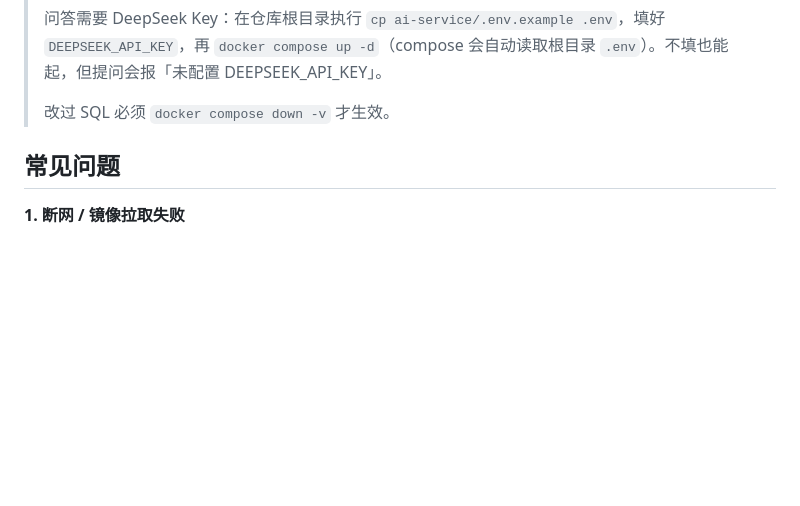
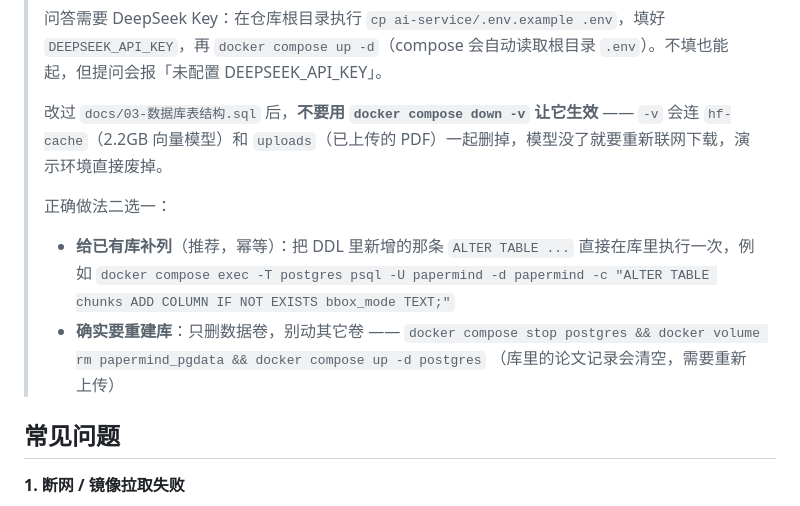
Before and after one commit to lin612320/TeamProject-PaperReadingHelper, a Markdown page: README.md, the part around the change. Rendered like a GitHub page; blank space fills up the shorter version.

Commit message:
fix: README 删掉危险的 down -v 指引（会连 hf-cache 模型卷一起删）；补 D14 燃尽数据 (#23 #3)

```diff
--- a/README.md
+++ b/README.md
@@ -42,7 +42,15 @@ docker compose logs -f backend
 >
 > 问答需要 DeepSeek Key：在仓库根目录执行 `cp ai-service/.env.example .env`，填好 `DEEPSEEK_API_KEY`，再 `docker compose up -d`（compose 会自动读取根目录 `.env`）。不填也能起，但提问会报「未配置 DEEPSEEK_API_KEY」。
 >
-> 改过 SQL 必须 `docker compose down -v` 才生效。
+> 改过 `docs/03-数据库表结构.sql` 后，**不要用 `docker compose down -v` 让它生效** —— `-v` 会连 `hf-cache`（2.2GB 向量模型）和 `uploads`（已上传的 PDF）一起删掉，模型没了就要重新联网下载，演示环境直接废掉。
+>
+> 正确做法二选一：
+>
+> - **给已有库补列**（推荐，幂等）：把 DDL 里新增的那条 `ALTER TABLE ...` 直接在库里执行一次，例如
+>   `docker compose exec -T postgres psql -U papermind -d papermind -c "ALTER TABLE chunks ADD COLUMN IF NOT EXISTS bbox_mode TEXT;"`
+> - **确实要重建库**：只删数据卷，别动其它卷 ——
+>   `docker compose stop postgres && docker volume rm papermind_pgdata && docker compose up -d postgres`
+>   （库里的论文记录会清空，需要重新上传）
 
 ## 常见问题
 
```
Also changed, not shown: docs/燃尽图/燃尽图-当前.png, 1 other file.
